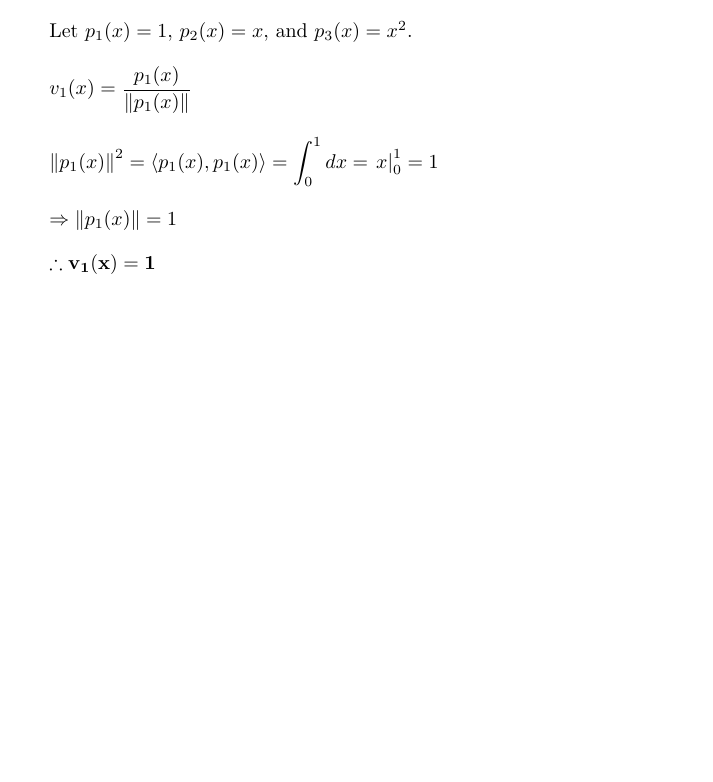
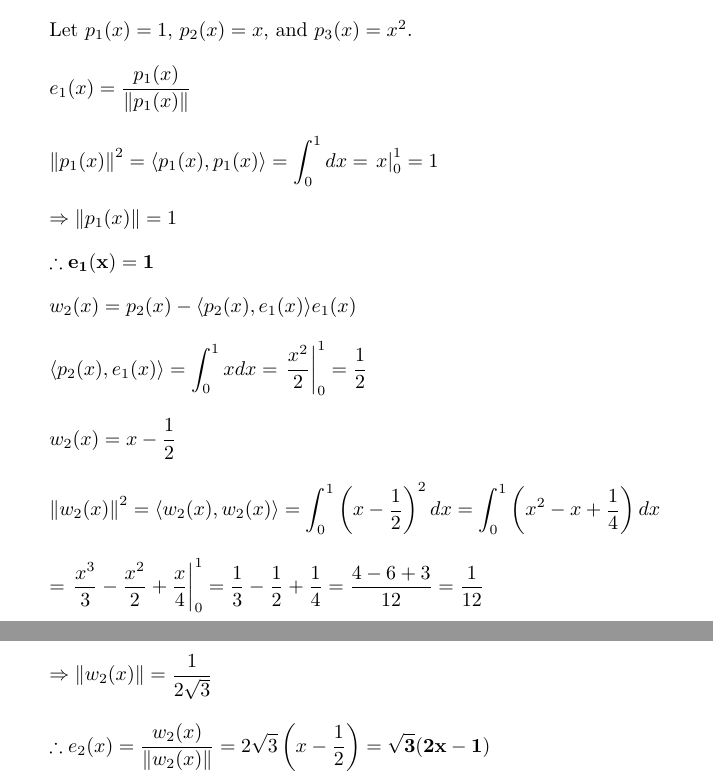
Before and after one commit to osowatzke/ECE501B_HW, a LaTeX problem sheet (7/Homework7_Sowatzke.tex): part of the page before the commit and two parts of pages 1 and 2 of 2 after it, the two joined at a grey line, cut so that both start at the same text, the shorter picture padded with empty space. Compiled offline with pdfLaTeX.

Commit message:
Solving for orthonormal basis vectors with Grahm-Schmidt Procedure

```diff
--- a/7/Homework7_Sowatzke.tex
+++ b/7/Homework7_Sowatzke.tex
@@ -35,7 +35,7 @@
 		Let $p_1(x) = 1$, $p_2(x) = x$, and $p_3(x) = x^2$.
 
 		\begin{equation*}
-			v_1(x) = \frac{p_1(x)}{\norm{p_1(x)}}
+			e_1(x) = \frac{p_1(x)}{\norm{p_1(x)}}
 		\end{equation*}
 
 		\begin{equation*}
@@ -47,7 +47,35 @@
 		\end{equation*}
 
 		\begin{equation*}
-			\mathbf{\therefore v_1(x) = 1}
+			\mathbf{\therefore e_1(x) = 1}
+		\end{equation*}
+
+		\begin{equation*}
+			w_2(x) = p_2(x) - \langle p_2(x), e_1(x) \rangle e_1(x)
+		\end{equation*}
+
+		\begin{equation*}
+			\langle p_2(x), e_1(x) \rangle = \int_{0}^{1}{x dx} = \left.\frac{x^2}{2}\right\vert_{0}^{1} = \frac{1}{2}
+		\end{equation*}
+
+		\begin{equation*}
+			w_2(x) = x - \frac{1}{2}
+		\end{equation*}
+
+		\begin{equation*}
+			\norm{w_2(x)}^2 = \langle w_2(x), w_2(x) \rangle = \int_{0}^{1}{\left(x - \frac{1}{2}\right)^{2}dx} = \int_{0}^{1}{\left(x^{2} - x + \frac{1}{4}\right)dx}
+		\end{equation*}
+
+		\begin{equation*}
+			= \left.\frac{x^3}{3} - \frac{x^2}{2} + \frac{x}{4}\right\vert_{0}^{1} = \frac{1}{3} - \frac{1}{2} + \frac{1}{4} = \frac{4 - 6 + 3}{12} = \frac{1}{12}
+		\end{equation*}
+
+		\begin{equation*}
+			\Rightarrow \norm{w_2(x)} = \frac{1}{2\sqrt{3}}
+		\end{equation*}
+
+		\begin{equation*}
+			\therefore e_2(x) = \frac{w_2(x)}{\norm{w_2(x)}} = 2\sqrt{3}\left(x - \frac{1}{2}\right) = \mathbf{\sqrt{3}(2x - 1)}
 		\end{equation*}
 
 	\end{enumerate}
```
